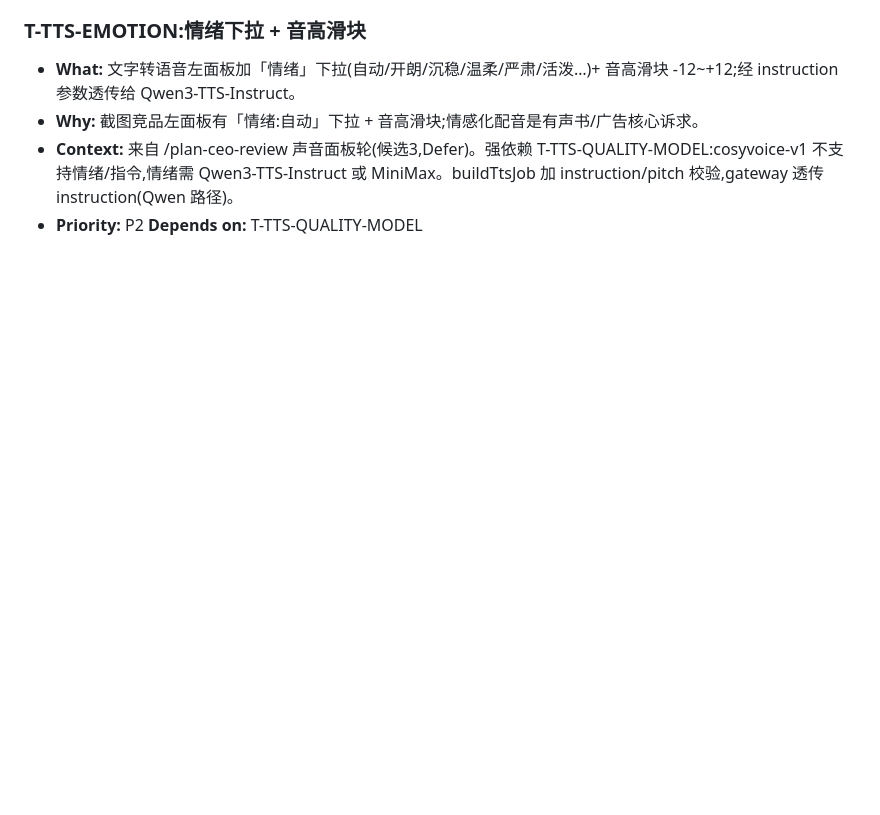
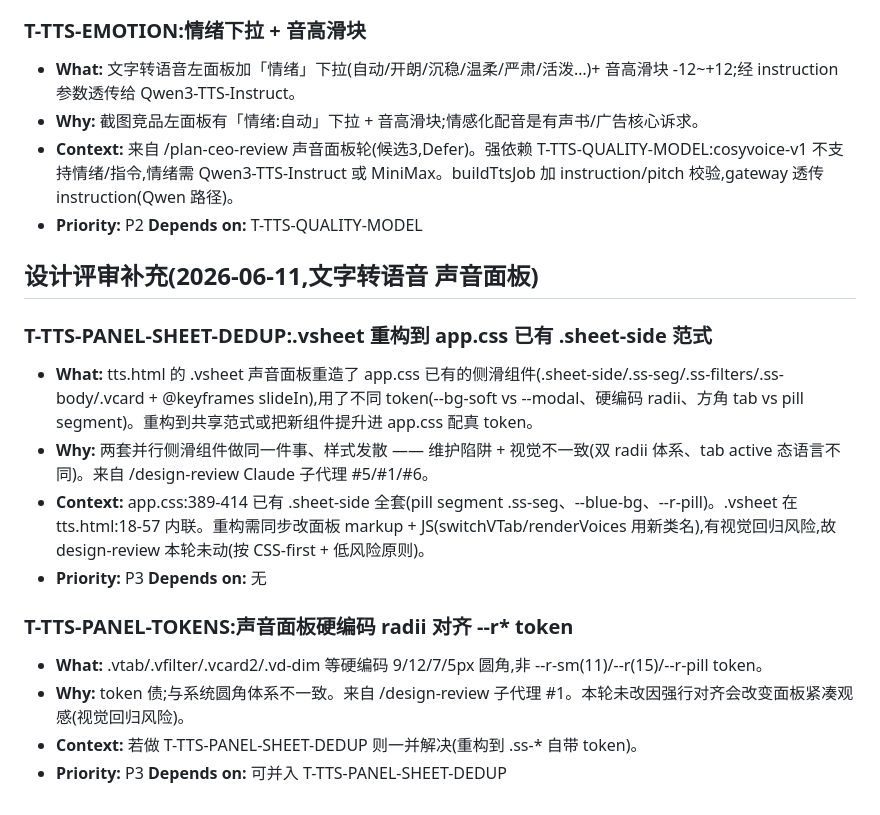
Before and after one commit to streamneil/lingjing, a Markdown page: TODOS.md, the part around the change. Rendered like a GitHub page; blank space fills up the shorter version.

Commit message:
docs(design): TODOS — 声音面板 side-sheet 重构债(design-review 延后项)
Co-Authored-By: Claude Opus 4.8 <noreply@anthropic.com>

```diff
--- a/TODOS.md
+++ b/TODOS.md
@@ -110,3 +110,17 @@
 - **Why:** 截图竞品左面板有「情绪:自动」下拉 + 音高滑块;情感化配音是有声书/广告核心诉求。
 - **Context:** 来自 /plan-ceo-review 声音面板轮(候选3,Defer)。强依赖 T-TTS-QUALITY-MODEL:cosyvoice-v1 不支持情绪/指令,情绪需 Qwen3-TTS-Instruct 或 MiniMax。buildTtsJob 加 instruction/pitch 校验,gateway 透传 instruction(Qwen 路径)。
 - **Priority:** P2  **Depends on:** T-TTS-QUALITY-MODEL
+
+## 设计评审补充(2026-06-11,文字转语音 声音面板)
+
+### T-TTS-PANEL-SHEET-DEDUP:.vsheet 重构到 app.css 已有 .sheet-side 范式
+- **What:** tts.html 的 .vsheet 声音面板重造了 app.css 已有的侧滑组件(.sheet-side/.ss-seg/.ss-filters/.ss-body/.vcard + @keyframes slideIn),用了不同 token(--bg-soft vs --modal、硬编码 radii、方角 tab vs pill segment)。重构到共享范式或把新组件提升进 app.css 配真 token。
+- **Why:** 两套并行侧滑组件做同一件事、样式发散 —— 维护陷阱 + 视觉不一致(双 radii 体系、tab active 态语言不同)。来自 /design-review Claude 子代理 #5/#1/#6。
+- **Context:** app.css:389-414 已有 .sheet-side 全套(pill segment .ss-seg、--blue-bg、--r-pill)。.vsheet 在 tts.html:18-57 内联。重构需同步改面板 markup + JS(switchVTab/renderVoices 用新类名),有视觉回归风险,故 design-review 本轮未动(按 CSS-first + 低风险原则)。
+- **Priority:** P3  **Depends on:** 无
+
+### T-TTS-PANEL-TOKENS:声音面板硬编码 radii 对齐 --r* token
+- **What:** .vtab/.vfilter/.vcard2/.vd-dim 等硬编码 9/12/7/5px 圆角,非 --r-sm(11)/--r(15)/--r-pill token。
+- **Why:** token 债;与系统圆角体系不一致。来自 /design-review 子代理 #1。本轮未改因强行对齐会改变面板紧凑观感(视觉回归风险)。
+- **Context:** 若做 T-TTS-PANEL-SHEET-DEDUP 则一并解决(重构到 .ss-* 自带 token)。
+- **Priority:** P3  **Depends on:** 可并入 T-TTS-PANEL-SHEET-DEDUP
```
